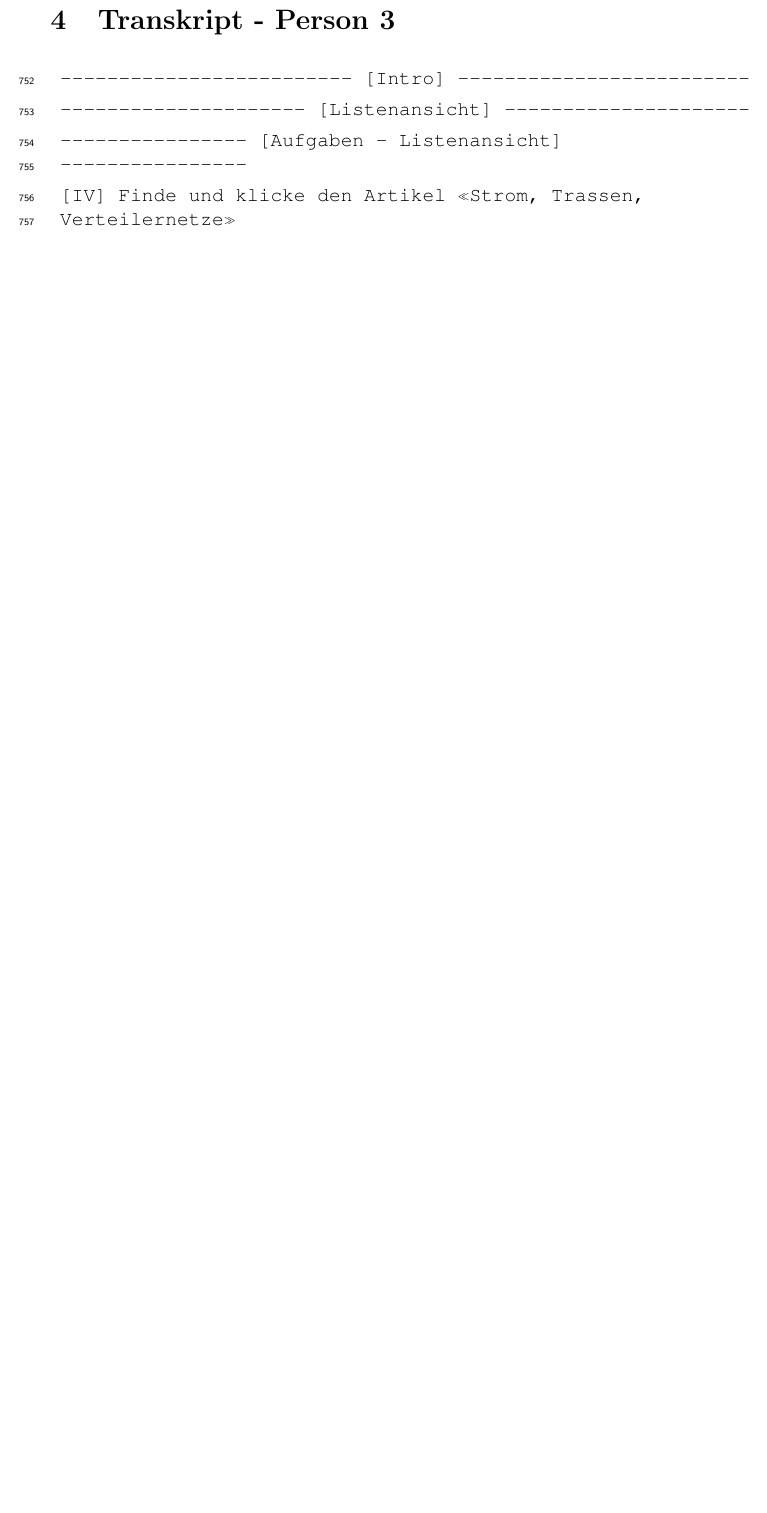
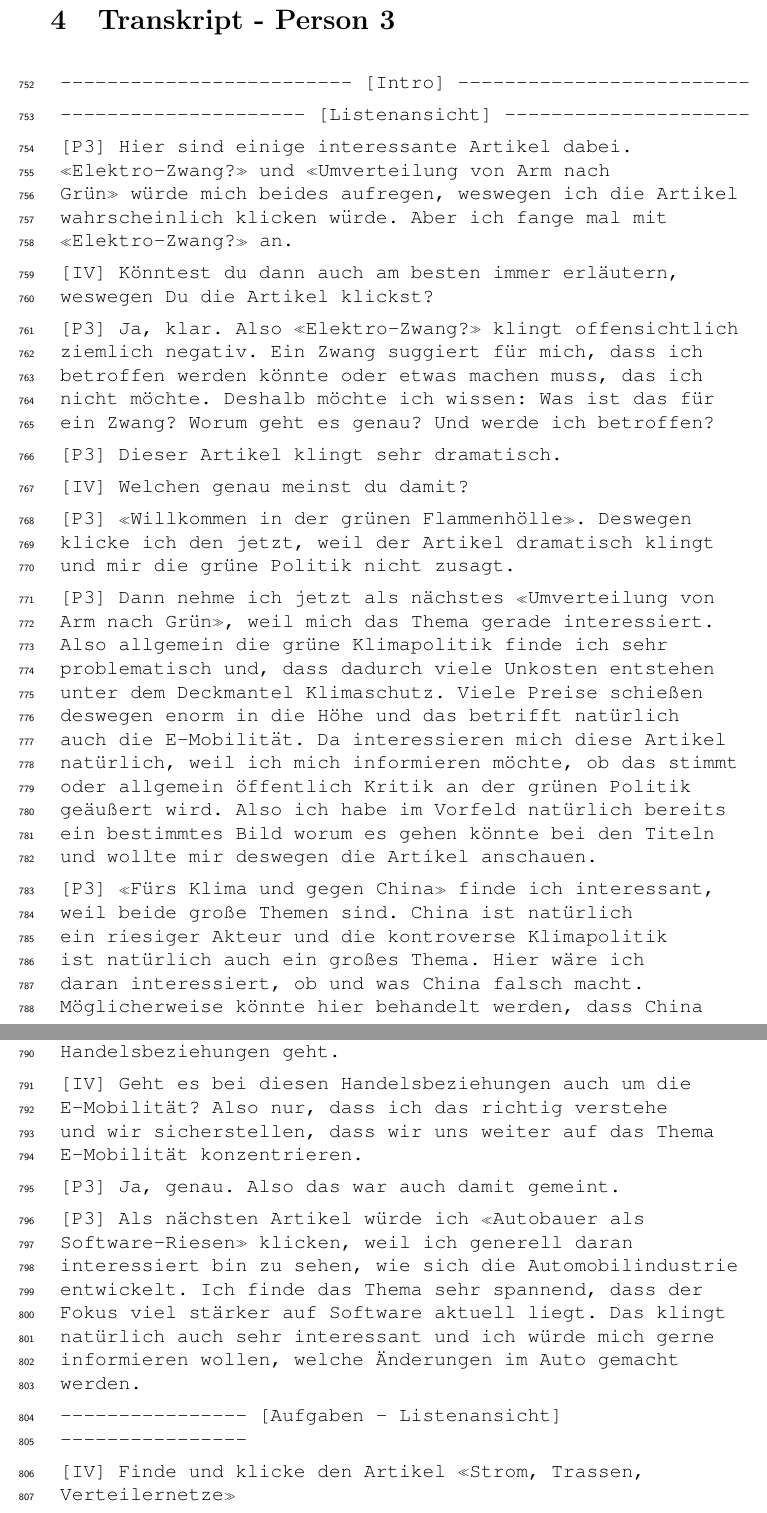
Before and after one commit to Morphclue/master-thesis-transcripts, a LaTeX document (main.tex, which reads src/transcripts/person3.tex): part of page 20 of 31 before the commit and two parts of pages 20 and 21 of 33 after it, the two joined at a grey line, cut so that both start at the same text, the shorter picture padded with empty space. Compiled offline with pdfLaTeX.

Commit message:
feat: person3 list

```diff
--- a/src/transcripts/person3.tex
+++ b/src/transcripts/person3.tex
@@ -5,12 +5,44 @@
         \linenumbers
         \item {-------------------------} [Intro] {-------------------------}
         \item {---------------------} [Listenansicht] {---------------------}
+        \item \interview{P3} Hier sind einige interessante Artikel dabei.
+        \flqq Elektro-Zwang?\frqq{} und \flqq Umverteilung von Arm nach Grün\frqq{} würde mich beides aufregen, weswegen ich die Artikel wahrscheinlich klicken würde.
+        Aber ich fange mal mit \flqq Elektro-Zwang?\frqq{} an.
+        \item \interview{IV} Könntest du dann auch am besten immer erläutern, weswegen Du die Artikel klickst?
+        \item \interview{P3} Ja, klar. Also \flqq Elektro-Zwang?\frqq{} klingt offensichtlich ziemlich negativ.
+        Ein Zwang suggiert für mich, dass ich betroffen werden könnte oder etwas machen muss, das ich nicht möchte.
+        Deshalb möchte ich wissen: Was ist das für ein Zwang? Worum geht es genau? Und werde ich betroffen?
+        \item \interview{P3} Dieser Artikel klingt sehr dramatisch.
+        \item \interview{IV} Welchen genau meinst du damit?
+        \item \interview{P3} \flqq Willkommen in der grünen Flammenhölle\frqq{}.
+        Deswegen klicke ich den jetzt, weil der Artikel dramatisch klingt und mir die grüne Politik nicht zusagt.
+        \item \interview{P3} Dann nehme ich jetzt als nächstes \flqq Umverteilung von Arm nach Grün\frqq{}, weil mich das Thema gerade interessiert.
+        Also allgemein die grüne Klimapolitik finde ich sehr problematisch und, dass dadurch viele Unkosten entstehen unter dem Deckmantel Klimaschutz.
+        Viele Preise schießen deswegen enorm in die Höhe und das betrifft natürlich auch die E-Mobilität.
+        Da interessieren mich diese Artikel natürlich, weil ich mich informieren möchte, ob das stimmt oder allgemein öffentlich Kritik an der grünen Politik geäußert wird.
+        Also ich habe im Vorfeld natürlich bereits ein bestimmtes Bild worum es gehen könnte bei den Titeln und wollte mir deswegen die Artikel anschauen.
+        \item \interview{P3} \flqq Fürs Klima und gegen China\frqq{} finde ich interessant, weil beide große Themen sind.
+        China ist natürlich ein riesiger Akteur und die kontroverse Klimapolitik ist natürlich auch ein großes Thema.
+        Hier wäre ich daran interessiert, ob und was China falsch macht.
+        Möglicherweise könnte hier behandelt werden, dass China ein großer Umweltverschmutzer ist oder, dass es um Handelsbeziehungen geht.
+        \item \interview{IV} Geht es bei diesen Handelsbeziehungen auch um die E-Mobilität?
+        Also nur, dass ich das richtig verstehe und wir sicherstellen, dass wir uns weiter auf das Thema E-Mobilität konzentrieren.
+        \item \interview{P3} Ja, genau. Also das war auch damit gemeint.
+        \item \interview{P3} Als nächsten Artikel würde ich \flqq Autobauer als Software-Riesen\frqq{} klicken, weil ich generell daran interessiert bin zu sehen, wie sich die Automobilindustrie entwickelt.
+        Ich finde das Thema sehr spannend, dass der Fokus viel stärker auf Software aktuell liegt.
+        Das klingt natürlich auch sehr interessant und ich würde mich gerne informieren wollen, welche Änderungen im Auto gemacht werden.
         \item {----------------} [Aufgaben - Listenansicht] {----------------}
         \item \interview{IV} Finde und klicke den Artikel \flqq Strom, Trassen, Verteilernetze\frqq{}
+        \item \interview{P3} Anklicken?
+        \item \interview{IV} Ja genau, anklicken.
+        \item \interview{P3} Alles klar.
         \item \interview{IV} Finde und klicke den Artikel \flqq Autobauer als Software-Riesen\frqq{}
+        \item \interview{P3} Okay.
         \item \interview{IV} Welcher Artikel ist am ähnlichsten zu \flqq Autobauer als Software-Riesen\frqq{}
+        \item \interview{P3} Okay, schwierig. Software-Riese. Ich würde sagen \flqq Herstellungskosten gecheckt\frqq{}
         \item \interview{IV} Welcher Artikel unterscheidet sich am meisten von \flqq Autobauer als Software-Riesen\frqq{}.
-    \item {---------------} [Aufgaben - Listenansicht] {---------------}
+        \item \interview{P3} Also zuallererst fällt mir Diess kontert Reitzle ins Auge, weil das eventuell ein Schlagabtausch zwischen zwei bekannten Personen zu sein scheint.
+        Wenn ich jedoch mehr dazu wüsste, könnte es sein, dass ich das jetzt nicht so auswählen würde.
         \item {-----------------} [QUESI - Listenansicht] {-----------------}
         \item {--------------} [AttrakDiff2 - Listenansicht] {--------------}
         \item {---------------------} [FBA - Tutorial] {---------------------}
```
Lines whose indentation alone changed are shown as unchanged.
